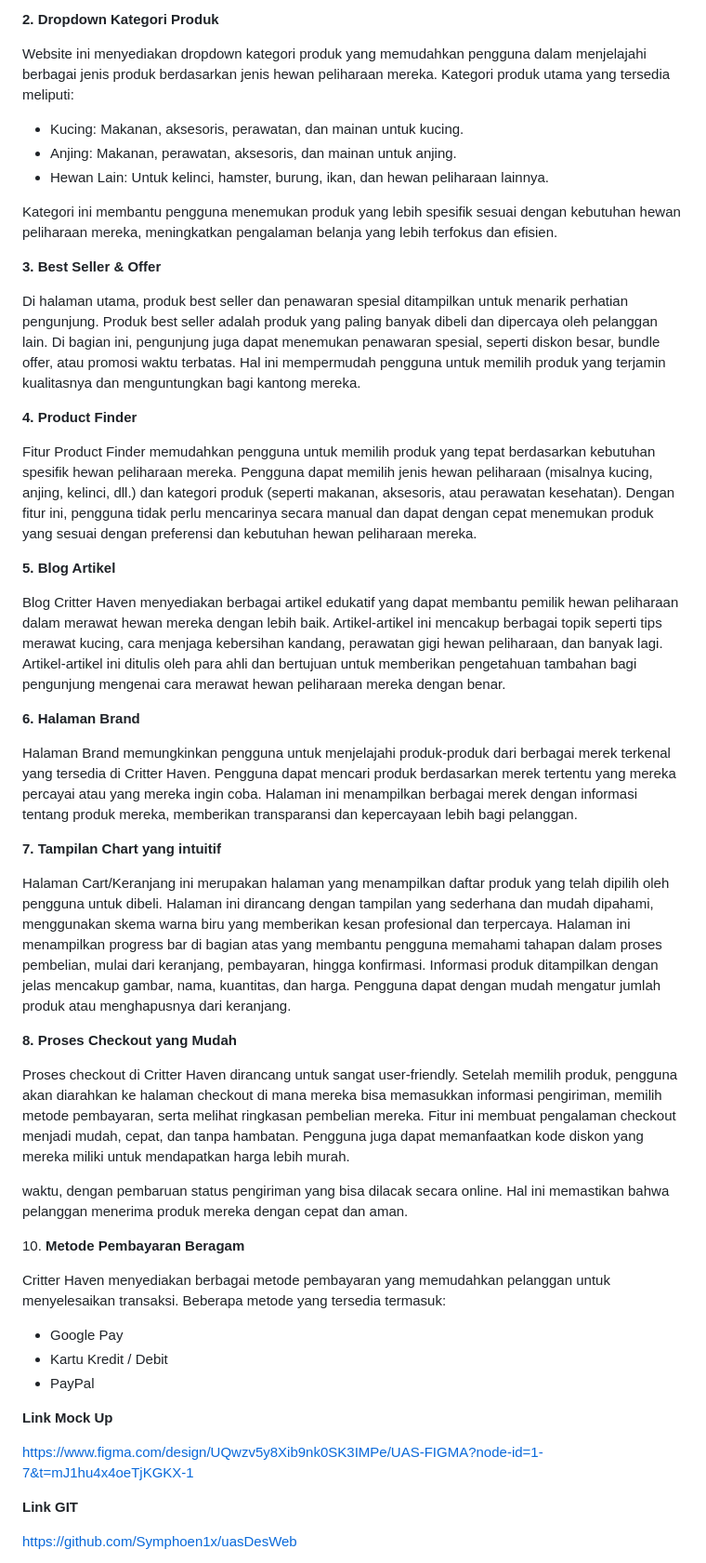
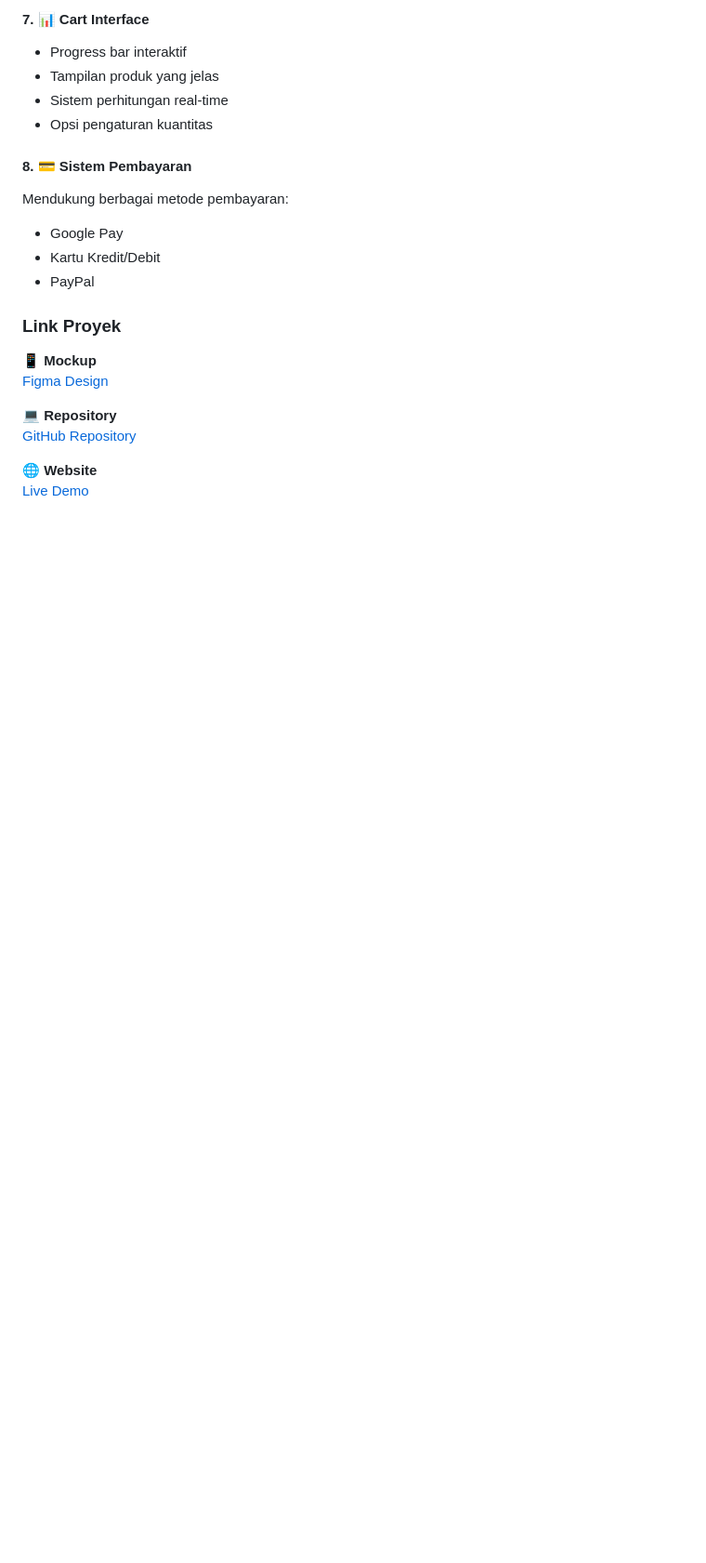
Before and after one commit to Symphoen1x/uasDesWeb, a Markdown page: README.md, the part around the change printed below. Shown: that part at 93% size. Drawn GitHub-style; blank space fills up the shorter version.

```diff
--- a/README.md
+++ b/README.md
@@ -38,53 +78,24 @@ Fitur keranjang belanja memungkinkan pengguna untuk menambahkan produk yang mere
 
-**2\. Dropdown Kategori Produk**
+#### 7. 📊 Cart Interface
+- Progress bar interaktif
+- Tampilan produk yang jelas
+- Sistem perhitungan real-time
+- Opsi pengaturan kuantitas
 
-Website ini menyediakan dropdown kategori produk yang memudahkan pengguna dalam menjelajahi berbagai jenis produk berdasarkan jenis hewan peliharaan mereka. Kategori produk utama yang tersedia meliputi:
-
-- Kucing: Makanan, aksesoris, perawatan, dan mainan untuk kucing.
-- Anjing: Makanan, perawatan, aksesoris, dan mainan untuk anjing.
-- Hewan Lain: Untuk kelinci, hamster, burung, ikan, dan hewan peliharaan lainnya.
-
-Kategori ini membantu pengguna menemukan produk yang lebih spesifik sesuai dengan kebutuhan hewan peliharaan mereka, meningkatkan pengalaman belanja yang lebih terfokus dan efisien.
-
-**3\. Best Seller & Offer**
-
-Di halaman utama, produk best seller dan penawaran spesial ditampilkan untuk menarik perhatian pengunjung. Produk best seller adalah produk yang paling banyak dibeli dan dipercaya oleh pelanggan lain. Di bagian ini, pengunjung juga dapat menemukan penawaran spesial, seperti diskon besar, bundle offer, atau promosi waktu terbatas. Hal ini mempermudah pengguna untuk memilih produk yang terjamin kualitasnya dan menguntungkan bagi kantong mereka.
-
-**4\. Product Finder**
-
-Fitur Product Finder memudahkan pengguna untuk memilih produk yang tepat berdasarkan kebutuhan spesifik hewan peliharaan mereka. Pengguna dapat memilih jenis hewan peliharaan (misalnya kucing, anjing, kelinci, dll.) dan kategori produk (seperti makanan, aksesoris, atau perawatan kesehatan). Dengan fitur ini, pengguna tidak perlu mencarinya secara manual dan dapat dengan cepat menemukan produk yang sesuai dengan preferensi dan kebutuhan hewan peliharaan mereka.
-
-**5\. Blog Artikel**
-
-Blog Critter Haven menyediakan berbagai artikel edukatif yang dapat membantu pemilik hewan peliharaan dalam merawat hewan mereka dengan lebih baik. Artikel-artikel ini mencakup berbagai topik seperti tips merawat kucing, cara menjaga kebersihan kandang, perawatan gigi hewan peliharaan, dan banyak lagi. Artikel-artikel ini ditulis oleh para ahli dan bertujuan untuk memberikan pengetahuan tambahan bagi pengunjung mengenai cara merawat hewan peliharaan mereka dengan benar.
-
-**6\. Halaman Brand**
-
-Halaman Brand memungkinkan pengguna untuk menjelajahi produk-produk dari berbagai merek terkenal yang tersedia di Critter Haven. Pengguna dapat mencari produk berdasarkan merek tertentu yang mereka percayai atau yang mereka ingin coba. Halaman ini menampilkan berbagai merek dengan informasi tentang produk mereka, memberikan transparansi dan kepercayaan lebih bagi pelanggan.
-
-**7\. Tampilan Chart yang intuitif**
-
-Halaman Cart/Keranjang ini merupakan halaman yang menampilkan daftar produk yang telah dipilih oleh pengguna untuk dibeli. Halaman ini dirancang dengan tampilan yang sederhana dan mudah dipahami, menggunakan skema warna biru yang memberikan kesan profesional dan terpercaya. Halaman ini menampilkan progress bar di bagian atas yang membantu pengguna memahami tahapan dalam proses pembelian, mulai dari keranjang, pembayaran, hingga konfirmasi. Informasi produk ditampilkan dengan jelas mencakup gambar, nama, kuantitas, dan harga. Pengguna dapat dengan mudah mengatur jumlah produk atau menghapusnya dari keranjang.
-
-**8\. Proses Checkout yang Mudah**
-
-Proses checkout di Critter Haven dirancang untuk sangat user-friendly. Setelah memilih produk, pengguna akan diarahkan ke halaman checkout di mana mereka bisa memasukkan informasi pengiriman, memilih metode pembayaran, serta melihat ringkasan pembelian mereka. Fitur ini membuat pengalaman checkout menjadi mudah, cepat, dan tanpa hambatan. Pengguna juga dapat memanfaatkan kode diskon yang mereka miliki untuk mendapatkan harga lebih murah.
-
-waktu, dengan pembaruan status pengiriman yang bisa dilacak secara online. Hal ini memastikan bahwa pelanggan menerima produk mereka dengan cepat dan aman.
-
-10\. **Metode Pembayaran Beragam**
-
-Critter Haven menyediakan berbagai metode pembayaran yang memudahkan pelanggan untuk menyelesaikan transaksi. Beberapa metode yang tersedia termasuk:
-
+#### 8. 💳 Sistem Pembayaran
+Mendukung berbagai metode pembayaran:
 - Google Pay
-- Kartu Kredit / Debit
+- Kartu Kredit/Debit
 - PayPal
 
-**Link Mock Up**
+### Link Proyek
 
-<https://www.figma.com/design/UQwzv5y8Xib9nk0SK3IMPe/UAS-FIGMA?node-id=1-7&t=mJ1hu4x4oeTjKGKX-1>
+📱 **Mockup**
+[Figma Design](https://www.figma.com/design/UQwzv5y8Xib9nk0SK3IMPe/UAS-FIGMA?node-id=1-7&t=mJ1hu4x4oeTjKGKX-1)
 
-**Link GIT**
+💻 **Repository**
+[GitHub Repository](https://github.com/Symphoen1x/uasDesWeb)
 
-<https://github.com/Symphoen1x/uasDesWeb>
+🌐 **Website**
+[Live Demo](https://symphoen1x.github.io/uasDesWeb/)
 
```
Also changed, not shown: other parts of README.md (+74 -48 lines).
